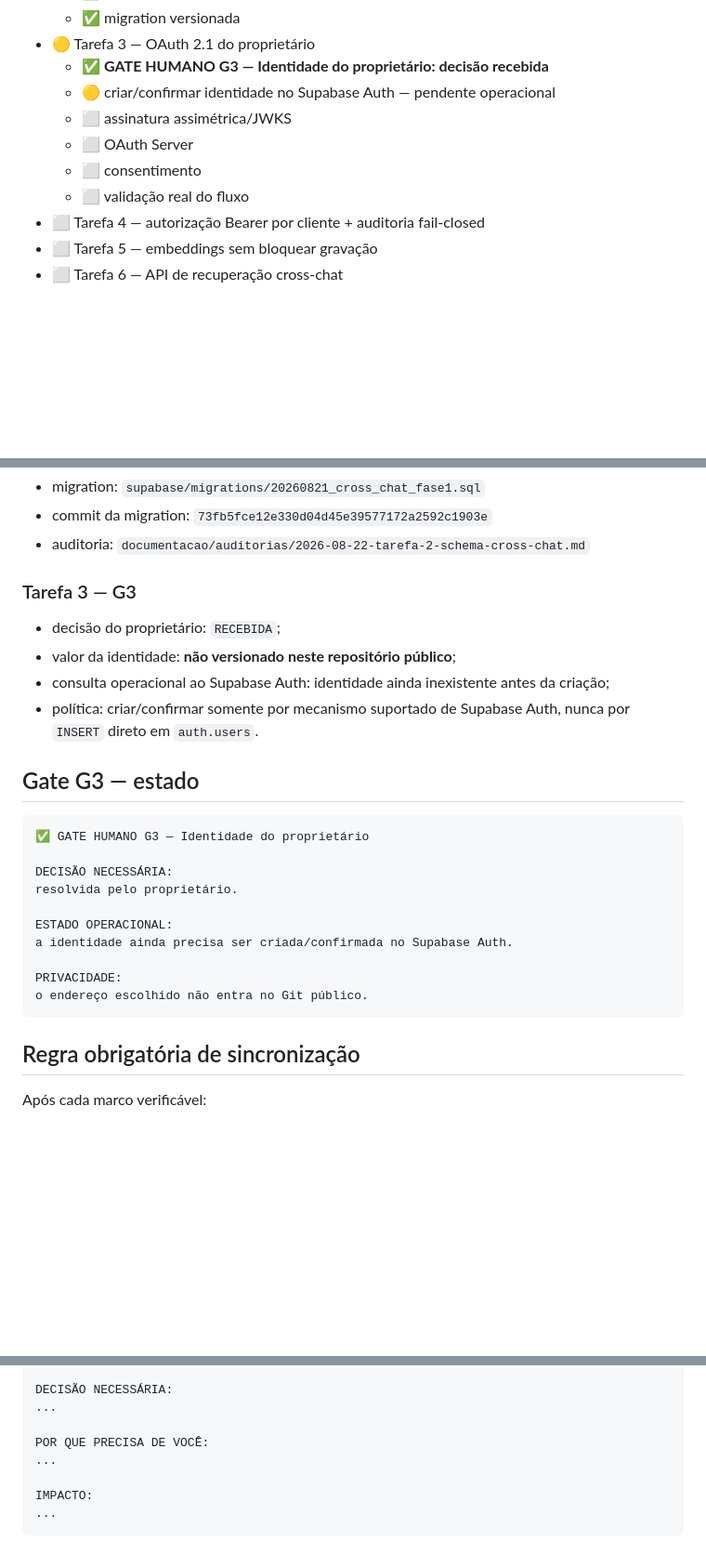
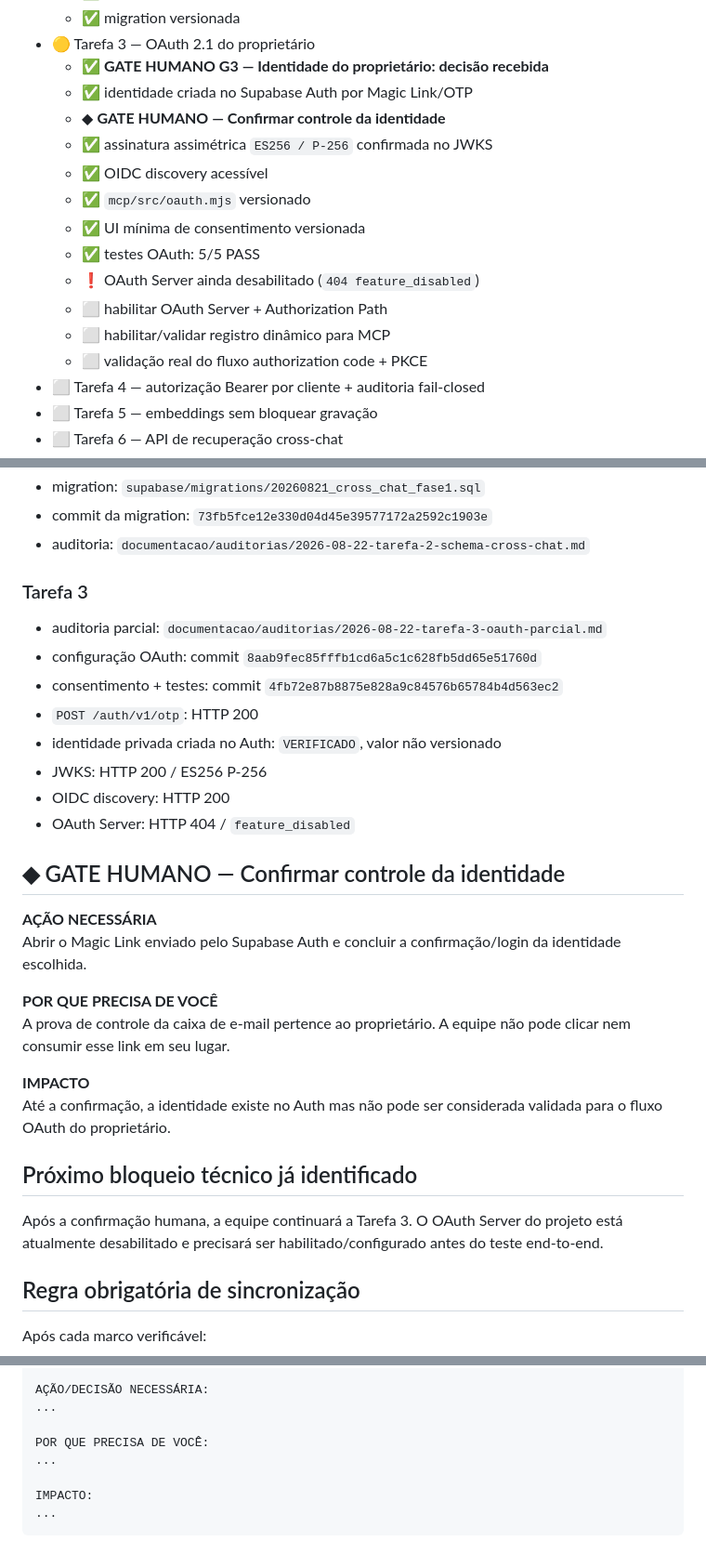
Before and after one commit to leon337/cognitive-ledger, a Markdown page: documentacao/roadmaps/checklist-execucao-cross-chat.md, 3 parts joined by grey strips. Shown at 93% size. GitHub-like rendering; blank space fills up the shorter version.

Commit message:
docs: sincronizar tarefa 3 no checkpoint de confirmacao

````diff
--- a/documentacao/roadmaps/checklist-execucao-cross-chat.md
+++ b/documentacao/roadmaps/checklist-execucao-cross-chat.md
@@ -76,11 +75,17 @@ por indisponibilidade do transporte remoto da sessão.
   - ✅ migration versionada
 - 🟡 Tarefa 3 — OAuth 2.1 do proprietário
   - ✅ **GATE HUMANO G3 — Identidade do proprietário: decisão recebida**
-  - 🟡 criar/confirmar identidade no Supabase Auth — pendente operacional
-  - ⬜ assinatura assimétrica/JWKS
-  - ⬜ OAuth Server
-  - ⬜ consentimento
-  - ⬜ validação real do fluxo
+  - ✅ identidade criada no Supabase Auth por Magic Link/OTP
+  - ◆ **GATE HUMANO — Confirmar controle da identidade**
+  - ✅ assinatura assimétrica `ES256 / P-256` confirmada no JWKS
+  - ✅ OIDC discovery acessível
+  - ✅ `mcp/src/oauth.mjs` versionado
+  - ✅ UI mínima de consentimento versionada
+  - ✅ testes OAuth: 5/5 PASS
+  - ❗ OAuth Server ainda desabilitado (`404 feature_disabled`)
+  - ⬜ habilitar OAuth Server + Authorization Path
+  - ⬜ habilitar/validar registro dinâmico para MCP
+  - ⬜ validação real do fluxo authorization code + PKCE
 - ⬜ Tarefa 4 — autorização Bearer por cliente + auditoria fail-closed
 - ⬜ Tarefa 5 — embeddings sem bloquear gravação
 - ⬜ Tarefa 6 — API de recuperação cross-chat
@@ -102,27 +107,31 @@ por indisponibilidade do transporte remoto da sessão.
 - commit da migration: `73fb5fce12e330d04d45e39577172a2592c1903e`
 - auditoria: `documentacao/auditorias/2026-08-22-tarefa-2-schema-cross-chat.md`
 
-### Tarefa 3 — G3
+### Tarefa 3
 
-- decisão do proprietário: `RECEBIDA`;
-- valor da identidade: **não versionado neste repositório público**;
-- consulta operacional ao Supabase Auth: identidade ainda inexistente antes da criação;
-- política: criar/confirmar somente por mecanismo suportado de Supabase Auth, nunca por `INSERT` direto em `auth.users`.
+- auditoria parcial: `documentacao/auditorias/2026-08-22-tarefa-3-oauth-parcial.md`
+- configuração OAuth: commit `8aab9fec85fffb1cd6a5c1c628fb5dd65e51760d`
+- consentimento + testes: commit `4fb72e87b8875e828a9c84576b65784b4d563ec2`
+- `POST /auth/v1/otp`: HTTP 200
+- identidade privada criada no Auth: `VERIFICADO`, valor não versionado
+- JWKS: HTTP 200 / ES256 P-256
+- OIDC discovery: HTTP 200
+- OAuth Server: HTTP 404 / `feature_disabled`
 
-## Gate G3 — estado
+## ◆ GATE HUMANO — Confirmar controle da identidade
 
-```text
-✅ GATE HUMANO G3 — Identidade do proprietário
+**AÇÃO NECESSÁRIA**
+Abrir o Magic Link enviado pelo Supabase Auth e concluir a confirmação/login da identidade escolhida.
 
-DECISÃO NECESSÁRIA:
-resolvida pelo proprietário.
+**POR QUE PRECISA DE VOCÊ**
+A prova de controle da caixa de e-mail pertence ao proprietário. A equipe não pode clicar nem consumir esse link em seu lugar.
 
-ESTADO OPERACIONAL:
-a identidade ainda precisa ser criada/confirmada no Supabase Auth.
+**IMPACTO**
+Até a confirmação, a identidade existe no Auth mas não pode ser considerada validada para o fluxo OAuth do proprietário.
 
-PRIVACIDADE:
-o endereço escolhido não entra no Git público.
-```
+## Próximo bloqueio técnico já identificado
+
+Após a confirmação humana, a equipe continuará a Tarefa 3. O OAuth Server do projeto está atualmente desabilitado e precisará ser habilitado/configurado antes do teste end-to-end.
 
 ## Regra obrigatória de sincronização
 
@@ -149,5 +158,5 @@ Nunca apresentar apenas `G1`, `G2`, `G3` ou `G4`. Todo gate deve trazer:
 
-DECISÃO NECESSÁRIA:
+AÇÃO/DECISÃO NECESSÁRIA:
 ...
 
 POR QUE PRECISA DE VOCÊ:
````
Also changed, not shown: other parts of documentacao/roadmaps/checklist-execucao-cross-chat.md (+7 -8 lines).
